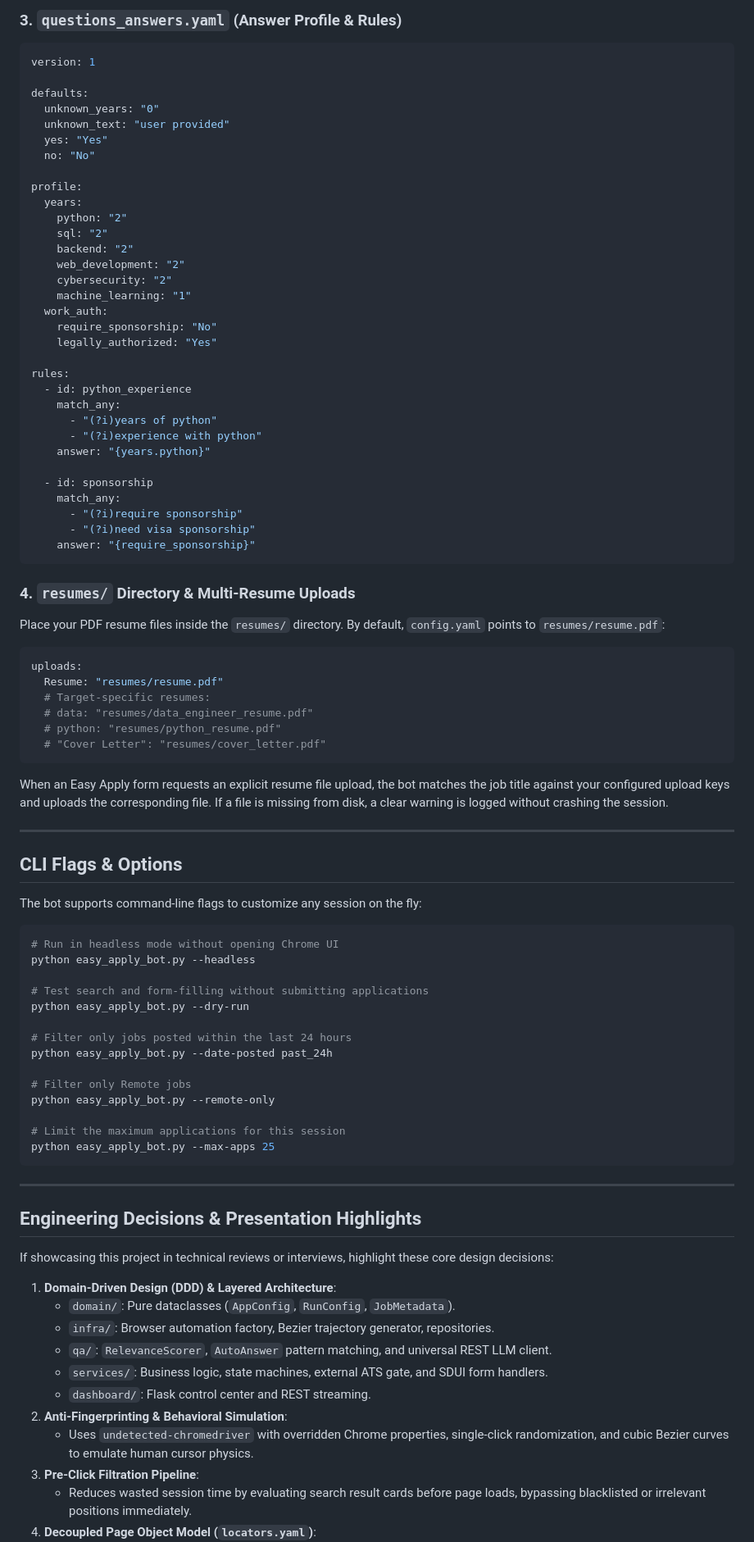
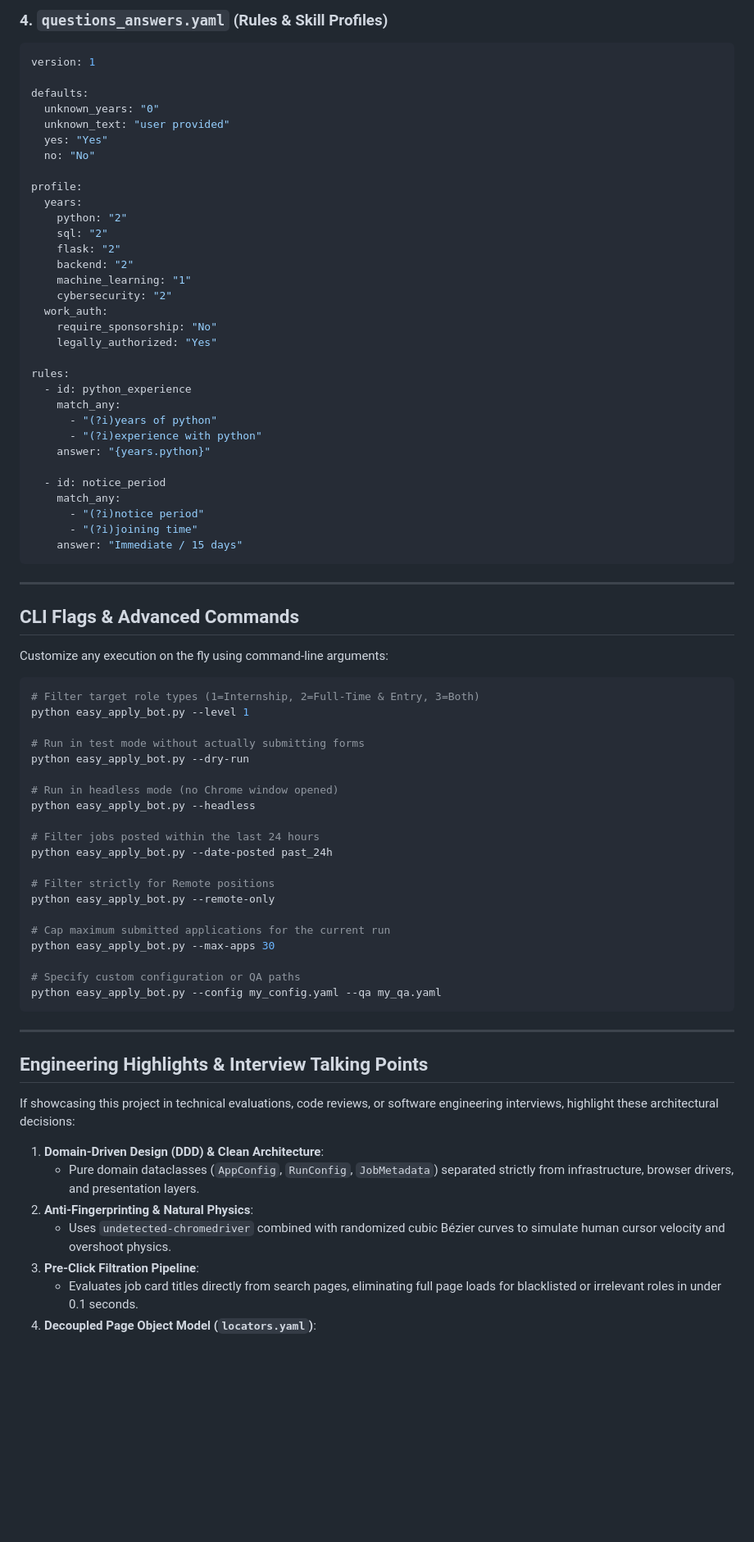
Before and after one commit to Romil157/EasyApply-Automator, a Markdown page: README.md, the part around one of its changes. Shown at 82% size. Rendered like a GitHub page; blank space fills up the shorter version.

````diff
--- a/README.md
+++ b/README.md
@@ -281,6 +371,7 @@ experience_level:
 ```
 
-### 3. `questions_answers.yaml` (Answer Profile & Rules)
+### 4. `questions_answers.yaml` (Rules & Skill Profiles)
+
 ```yaml
 version: 1
 
@@ -294,10 +385,10 @@ profile:
   years:
     python: "2"
     sql: "2"
+    flask: "2"
     backend: "2"
-    web_development: "2"
+    machine_learning: "1"
     cybersecurity: "2"
-    machine_learning: "1"
   work_auth:
     require_sponsorship: "No"
     legally_authorized: "Yes"
@@ -309,64 +400,52 @@ rules:
       - "(?i)experience with python"
     answer: "{years.python}"
 
-  - id: sponsorship
+  - id: notice_period
     match_any:
-      - "(?i)require sponsorship"
-      - "(?i)need visa sponsorship"
-    answer: "{require_sponsorship}"
-```
-
-### 4. `resumes/` Directory & Multi-Resume Uploads
-Place your PDF resume files inside the `resumes/` directory. By default, `config.yaml` points to `resumes/resume.pdf`:
-
-```yaml
-uploads:
-  Resume: "resumes/resume.pdf"
-  # Target-specific resumes:
-  # data: "resumes/data_engineer_resume.pdf"
-  # python: "resumes/python_resume.pdf"
-  # "Cover Letter": "resumes/cover_letter.pdf"
-```
-
-When an Easy Apply form requests an explicit resume file upload, the bot matches the job title against your configured upload keys and uploads the corresponding file. If a file is missing from disk, a clear warning is logged without crashing the session.
-
----
-
-## CLI Flags & Options
-
-The bot supports command-line flags to customize any session on the fly:
-
-```bash
-# Run in headless mode without opening Chrome UI
-python easy_apply_bot.py --headless
-
-# Test search and form-filling without submitting applications
-python easy_apply_bot.py --dry-run
-
-# Filter only jobs posted within the last 24 hours
-python easy_apply_bot.py --date-posted past_24h
-
-# Filter only Remote jobs
-python easy_apply_bot.py --remote-only
-
-# Limit the maximum applications for this session
-python easy_apply_bot.py --max-apps 25
+      - "(?i)notice period"
+      - "(?i)joining time"
+    answer: "Immediate / 15 days"
 ```
 
 ---
 
-## Engineering Decisions & Presentation Highlights
+## CLI Flags & Advanced Commands
 
-If showcasing this project in technical reviews or interviews, highlight these core design decisions:
+Customize any execution on the fly using command-line arguments:
 
-1. **Domain-Driven Design (DDD) & Layered Architecture**:
-   - `domain/`: Pure dataclasses (`AppConfig`, `RunConfig`, `JobMetadata`).
-   - `infra/`: Browser automation factory, Bezier trajectory generator, repositories.
-   - `qa/`: `RelevanceScorer`, `AutoAnswer` pattern matching, and universal REST LLM client.
-   - `services/`: Business logic, state machines, external ATS gate, and SDUI form handlers.
-   - `dashboard/`: Flask control center and REST streaming.
-2. **Anti-Fingerprinting & Behavioral Simulation**:
-   - Uses `undetected-chromedriver` with overridden Chrome properties, single-click randomization, and cubic Bezier curves to emulate human cursor physics.
+```bash
+# Filter target role types (1=Internship, 2=Full-Time & Entry, 3=Both)
+python easy_apply_bot.py --level 1
+
+# Run in test mode without actually submitting forms
+python easy_apply_bot.py --dry-run
+
+# Run in headless mode (no Chrome window opened)
+python easy_apply_bot.py --headless
+
+# Filter jobs posted within the last 24 hours
+python easy_apply_bot.py --date-posted past_24h
+
+# Filter strictly for Remote positions
+python easy_apply_bot.py --remote-only
+
+# Cap maximum submitted applications for the current run
+python easy_apply_bot.py --max-apps 30
+
+# Specify custom configuration or QA paths
+python easy_apply_bot.py --config my_config.yaml --qa my_qa.yaml
+```
+
+---
+
+## Engineering Highlights & Interview Talking Points
+
+If showcasing this project in technical evaluations, code reviews, or software engineering interviews, highlight these architectural decisions:
+
+1. **Domain-Driven Design (DDD) & Clean Architecture**:
+   * Pure domain dataclasses (`AppConfig`, `RunConfig`, `JobMetadata`) separated strictly from infrastructure, browser drivers, and presentation layers.
+2. **Anti-Fingerprinting & Natural Physics**:
+   * Uses `undetected-chromedriver` combined with randomized cubic Bézier curves to simulate human cursor velocity and overshoot physics.
 3. **Pre-Click Filtration Pipeline**:
-   - Reduces wasted session time by evaluating search result cards before page loads, bypassing blacklisted or irrelevant positions immediately.
+   * Evaluates job card titles directly from search pages, eliminating full page loads for blacklisted or irrelevant roles in under 0.1 seconds.
 4. **Decoupled Page Object Model (`locators.yaml`)**:
````
Also changed, not shown: other parts of README.md (+247 -163 lines).
